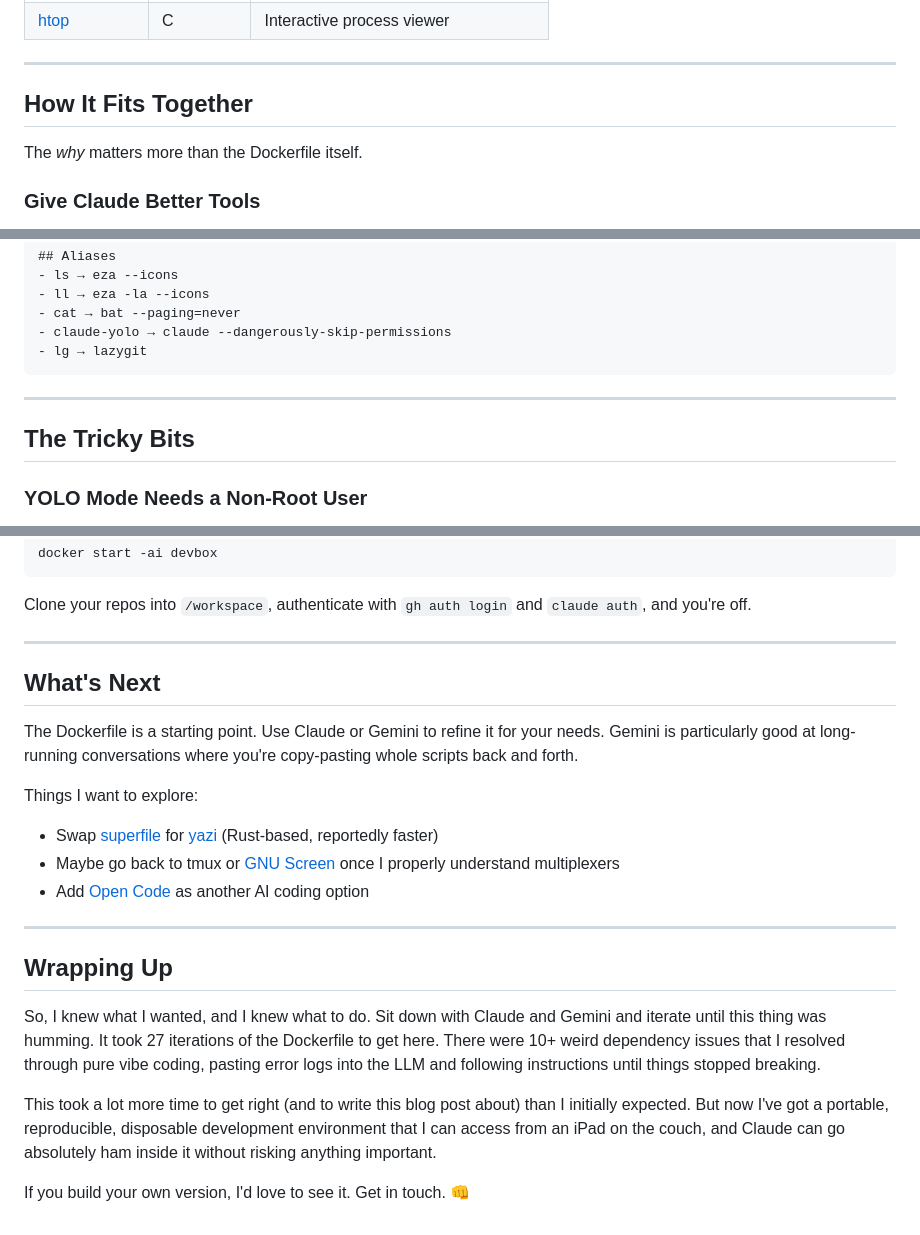
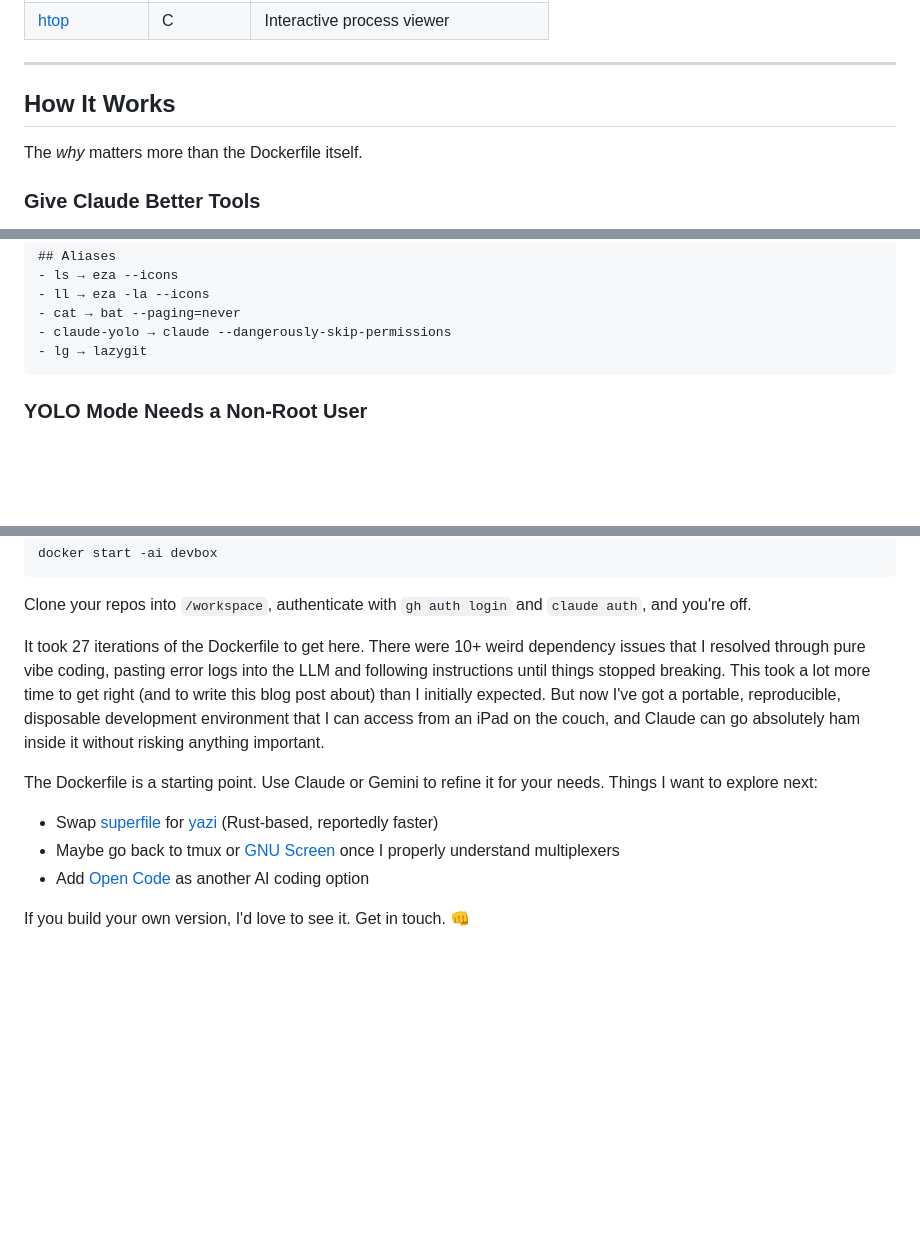
Before and after one commit to BrettKinny/BrettKinny.github.io, a Markdown page: src/posts/tui-devbox.md, 3 parts joined by grey strips. Drawn GitHub-style; blank space fills up the shorter version.

Commit message:
Simplify tui-devbox post structure to reduce TOC clutter
Consolidate 7 top-level sections down to 4:
- Merge "How It Fits Together" and "The Tricky Bits" into "How It Works"
- Merge "Get It", "What's Next", and "Wrapping Up" into a single
  "Wrapping Up" section

The TOC nav now shows: Why a Container? · The Tools · How It Works ·
Wrapping Up — much less overwhelming on first load.

https://claude.ai/code/session_01BqhokgPG7ZP3UyLW7qrP3m

````diff
--- a/src/posts/tui-devbox.md
+++ b/src/posts/tui-devbox.md
@@ -79,7 +79,7 @@ You'll notice the Rust renaissance here. Basically every classic Unix tool is ge
 
 ---
 
-## How It Fits Together
+## How It Works
 
 The *why* matters more than the Dockerfile itself.
 
@@ -127,10 +127,6 @@ Working on a Node project? Install Node. .NET? Install the SDK. The devbox gives
 - claude-yolo → claude --dangerously-skip-permissions
 - lg → lazygit
 ```
-
----
-
-## The Tricky Bits
 
 ### YOLO Mode Needs a Non-Root User
 
@@ -217,24 +213,12 @@ docker start -ai devbox
 
 Clone your repos into `/workspace`, authenticate with `gh auth login` and `claude auth`, and you're off.
 
----
+It took 27 iterations of the Dockerfile to get here. There were 10+ weird dependency issues that I resolved through pure vibe coding, pasting error logs into the LLM and following instructions until things stopped breaking. This took a lot more time to get right (and to write this blog post about) than I initially expected. But now I've got a portable, reproducible, disposable development environment that I can access from an iPad on the couch, and Claude can go absolutely ham inside it without risking anything important.
 
-## What's Next
-
-The Dockerfile is a starting point. Use Claude or Gemini to refine it for your needs. Gemini is particularly good at long-running conversations where you're copy-pasting whole scripts back and forth.
-
-Things I want to explore:
+The Dockerfile is a starting point. Use Claude or Gemini to refine it for your needs. Things I want to explore next:
 
 - Swap [superfile](https://github.com/yorukot/superfile) for [yazi](https://github.com/sxyazi/yazi) (Rust-based, reportedly faster)
 - Maybe go back to tmux or [GNU Screen](https://www.gnu.org/software/screen/) once I properly understand multiplexers
 - Add [Open Code](https://github.com/opencode-ai/opencode) as another AI coding option
 
----
-
-## Wrapping Up
-
-So, I knew what I wanted, and I knew what to do. Sit down with Claude and Gemini and iterate until this thing was humming. It took 27 iterations of the Dockerfile to get here. There were 10+ weird dependency issues that I resolved through pure vibe coding, pasting error logs into the LLM and following instructions until things stopped breaking.
-
-This took a lot more time to get right (and to write this blog post about) than I initially expected. But now I've got a portable, reproducible, disposable development environment that I can access from an iPad on the couch, and Claude can go absolutely ham inside it without risking anything important.
-
 If you build your own version, I'd love to see it. Get in touch. 👊
````
Also changed, not shown: other parts of src/posts/tui-devbox.md (+1 -1 lines).
